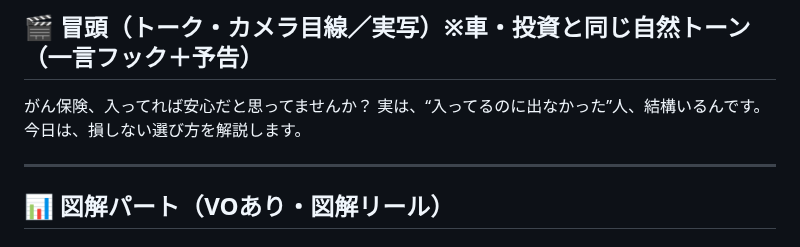
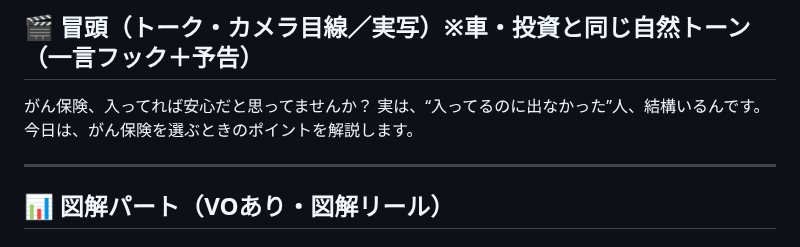
Before and after one commit to taichimoneylife-glitc/-, a Markdown page: remotion-zukai-reel/script_gan2.md, the part around the change. Rendered like a GitHub page.

Commit message:
がん②冒頭の締めを等身大に(損しない選び方→選ぶときのポイント)
Co-Authored-By: Claude Opus 4.8 <noreply@anthropic.com>
Claude-Session: https://claude.ai/code/session_01NtiJLcFKViicDQSuTnFUVk

```diff
--- a/remotion-zukai-reel/script_gan2.md
+++ b/remotion-zukai-reel/script_gan2.md
@@ -10,7 +10,7 @@
 ## 🎬 冒頭（トーク・カメラ目線／実写）※車・投資と同じ自然トーン（一言フック＋予告）
 がん保険、入ってれば安心だと思ってませんか？
 実は、“入ってるのに出なかった”人、結構いるんです。
-今日は、損しない選び方を解説します。
+今日は、がん保険を選ぶときのポイントを解説します。
 
 ---
 
```
